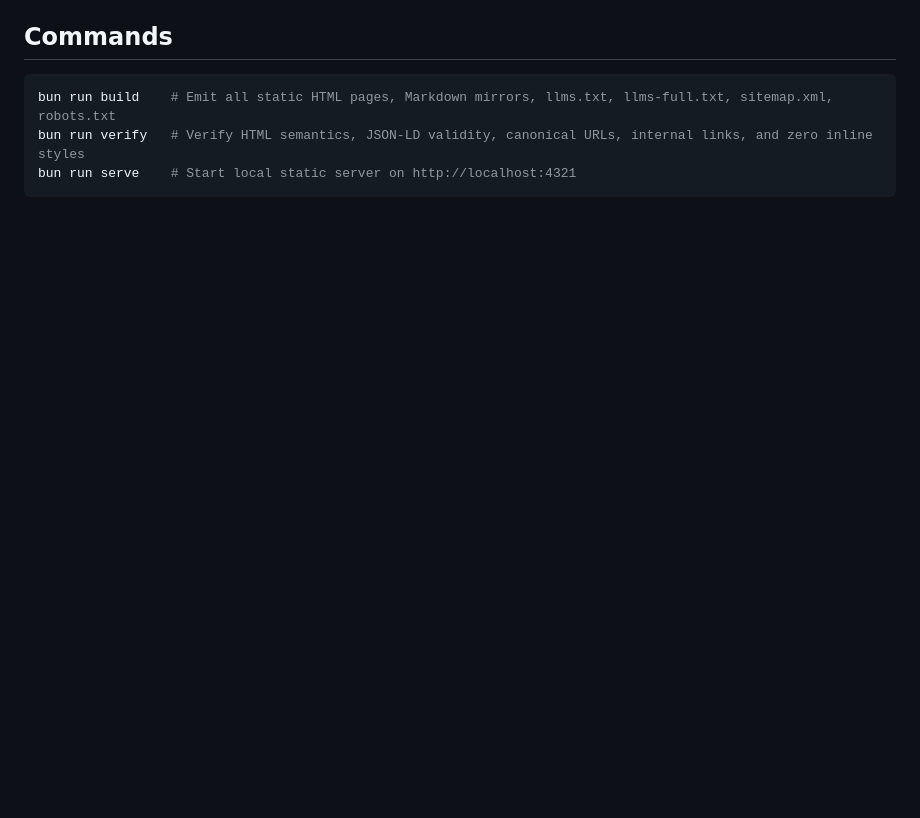
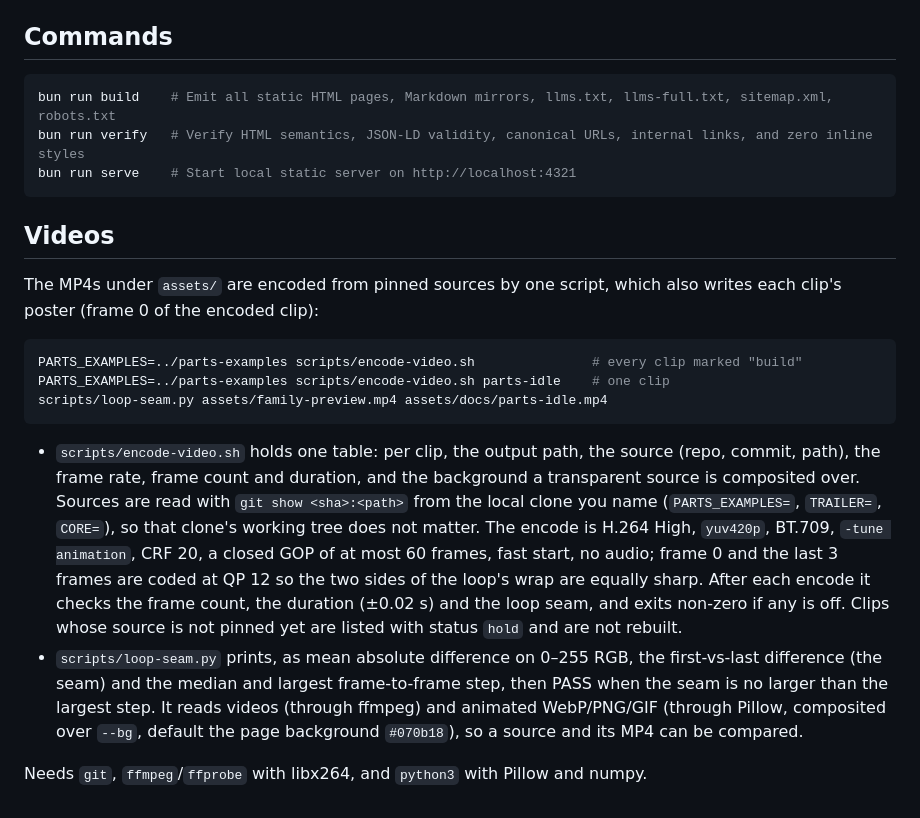
Before and after one commit to rig-c/rig-c.github.io, a Markdown page: README.md, the part around the change. Drawn GitHub-style; blank space fills up the shorter version.

````diff
--- a/README.md
+++ b/README.md
@@ -35,3 +35,18 @@ bun run build    # Emit all static HTML pages, Markdown mirrors, llms.txt, llms-
 bun run verify   # Verify HTML semantics, JSON-LD validity, canonical URLs, internal links, and zero inline styles
 bun run serve    # Start local static server on http://localhost:4321
 ```
+
+## Videos
+
+The MP4s under `assets/` are encoded from pinned sources by one script, which also writes each clip's poster (frame 0 of the encoded clip):
+
+```bash
+PARTS_EXAMPLES=../parts-examples scripts/encode-video.sh               # every clip marked "build"
+PARTS_EXAMPLES=../parts-examples scripts/encode-video.sh parts-idle    # one clip
+scripts/loop-seam.py assets/family-preview.mp4 assets/docs/parts-idle.mp4
+```
+
+- `scripts/encode-video.sh` holds one table: per clip, the output path, the source (repo, commit, path), the frame rate, frame count and duration, and the background a transparent source is composited over. Sources are read with `git show <sha>:<path>` from the local clone you name (`PARTS_EXAMPLES=`, `TRAILER=`, `CORE=`), so that clone's working tree does not matter. The encode is H.264 High, `yuv420p`, BT.709, `-tune animation`, CRF 20, a closed GOP of at most 60 frames, fast start, no audio; frame 0 and the last 3 frames are coded at QP 12 so the two sides of the loop's wrap are equally sharp. After each encode it checks the frame count, the duration (±0.02 s) and the loop seam, and exits non-zero if any is off. Clips whose source is not pinned yet are listed with status `hold` and are not rebuilt.
+- `scripts/loop-seam.py` prints, as mean absolute difference on 0–255 RGB, the first-vs-last difference (the seam) and the median and largest frame-to-frame step, then PASS when the seam is no larger than the largest step. It reads videos (through ffmpeg) and animated WebP/PNG/GIF (through Pillow, composited over `--bg`, default the page background `#070b18`), so a source and its MP4 can be compared.
+
+Needs `git`, `ffmpeg`/`ffprobe` with libx264, and `python3` with Pillow and numpy.
````
Also changed, not shown: content/docs/parts.md (+1 -0 lines), content/examples.md (+1 -0 lines), assets/docs/parts-idle-poster.jpg, assets/family-preview-poster.jpg, 4 other files.
